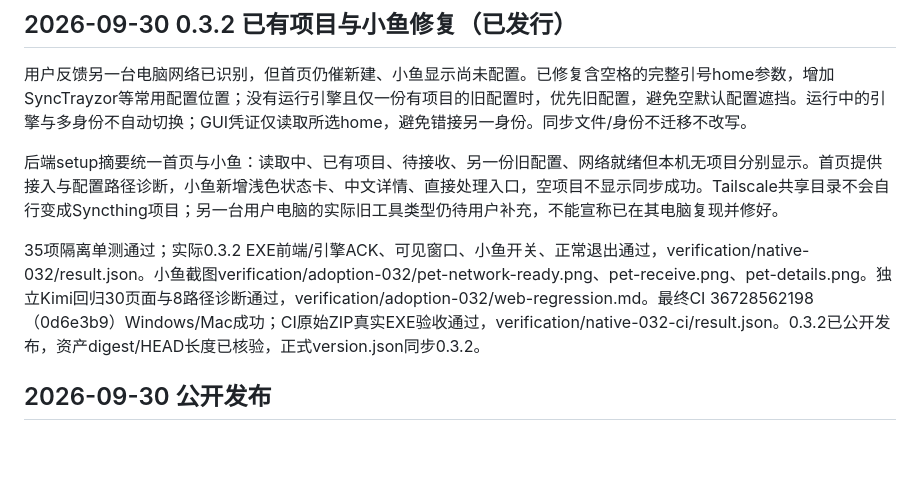
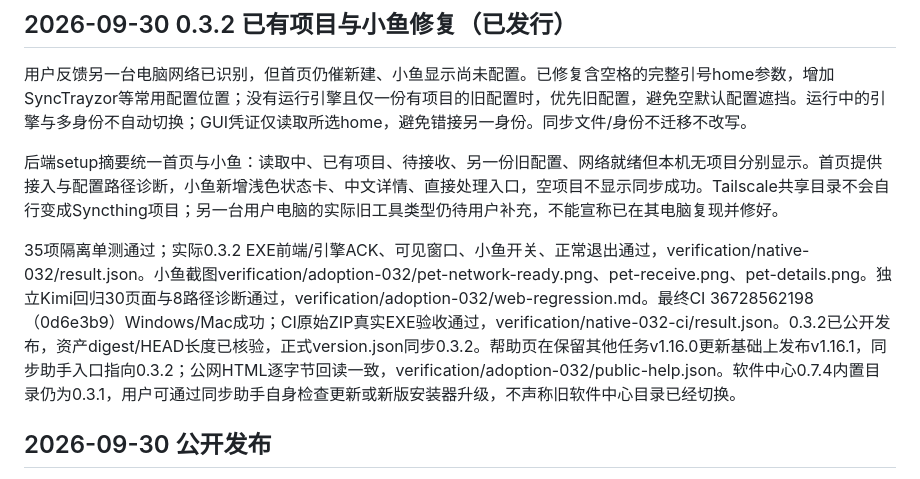
Before and after one commit to lyzbcy/laoyu-sync, a Markdown page: docs/roadmap.md, the part around the change. Drawn GitHub-style; blank space fills up the shorter version.

Commit message:
Record verified 0.3.2 help download publication

```diff
--- a/docs/roadmap.md
+++ b/docs/roadmap.md
@@ -4,7 +4,7 @@
 
 后端setup摘要统一首页与小鱼：读取中、已有项目、待接收、另一份旧配置、网络就绪但本机无项目分别显示。首页提供接入与配置路径诊断，小鱼新增浅色状态卡、中文详情、直接处理入口，空项目不显示同步成功。Tailscale共享目录不会自行变成Syncthing项目；另一台用户电脑的实际旧工具类型仍待用户补充，不能宣称已在其电脑复现并修好。
 
-35项隔离单测通过；实际0.3.2 EXE前端/引擎ACK、可见窗口、小鱼开关、正常退出通过，verification/native-032/result.json。小鱼截图verification/adoption-032/pet-network-ready.png、pet-receive.png、pet-details.png。独立Kimi回归30页面与8路径诊断通过，verification/adoption-032/web-regression.md。最终CI 36728562198（0d6e3b9）Windows/Mac成功；CI原始ZIP真实EXE验收通过，verification/native-032-ci/result.json。0.3.2已公开发布，资产digest/HEAD长度已核验，正式version.json同步0.3.2。
+35项隔离单测通过；实际0.3.2 EXE前端/引擎ACK、可见窗口、小鱼开关、正常退出通过，verification/native-032/result.json。小鱼截图verification/adoption-032/pet-network-ready.png、pet-receive.png、pet-details.png。独立Kimi回归30页面与8路径诊断通过，verification/adoption-032/web-regression.md。最终CI 36728562198（0d6e3b9）Windows/Mac成功；CI原始ZIP真实EXE验收通过，verification/native-032-ci/result.json。0.3.2已公开发布，资产digest/HEAD长度已核验，正式version.json同步0.3.2。帮助页在保留其他任务v1.16.0更新基础上发布v1.16.1，同步助手入口指向0.3.2；公网HTML逐字节回读一致，verification/adoption-032/public-help.json。软件中心0.7.4内置目录仍为0.3.1，用户可通过同步助手自身检查更新或新版安装器升级，不声称旧软件中心目录已经切换。
 
 ## 2026-09-30 公开发布
 
```
